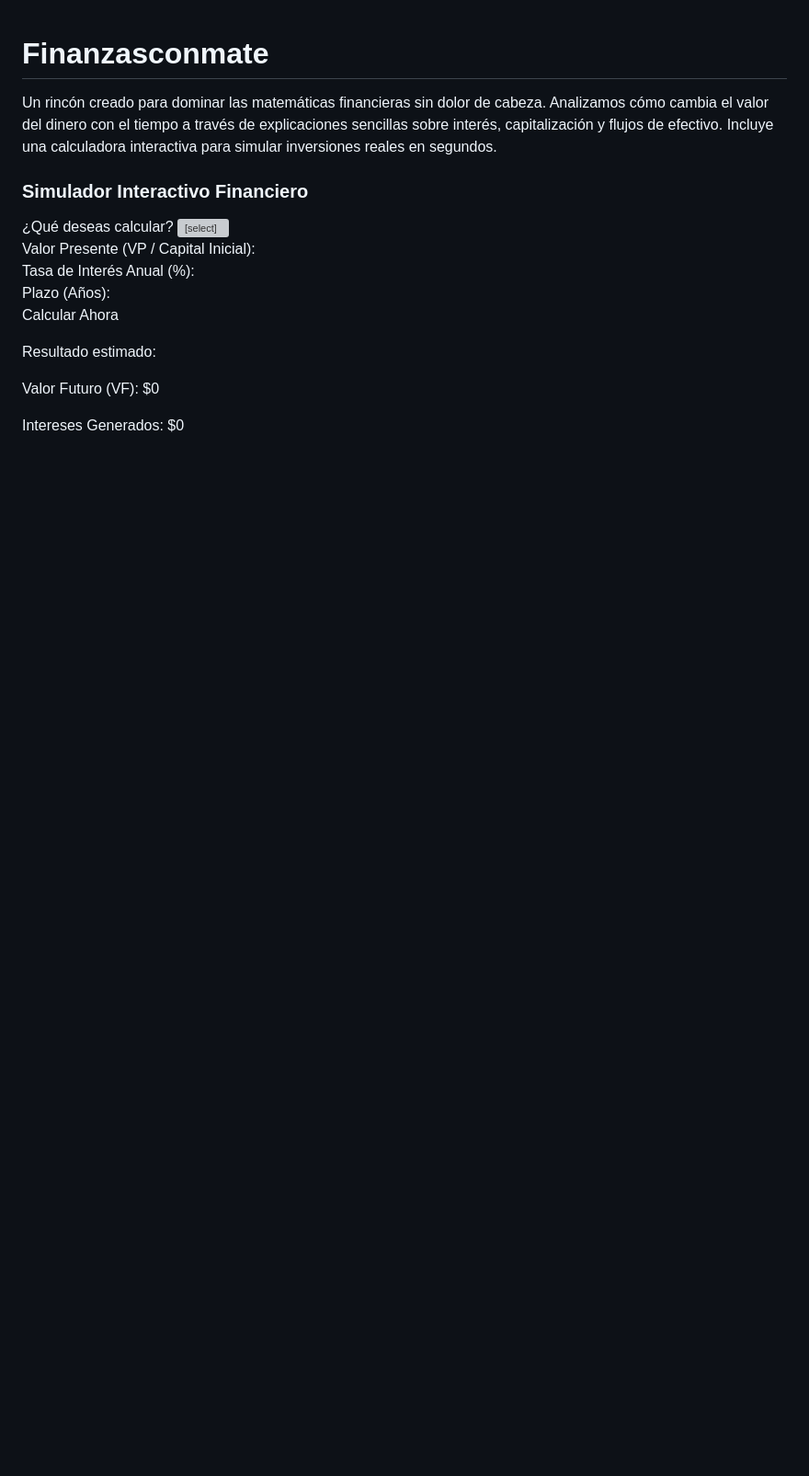
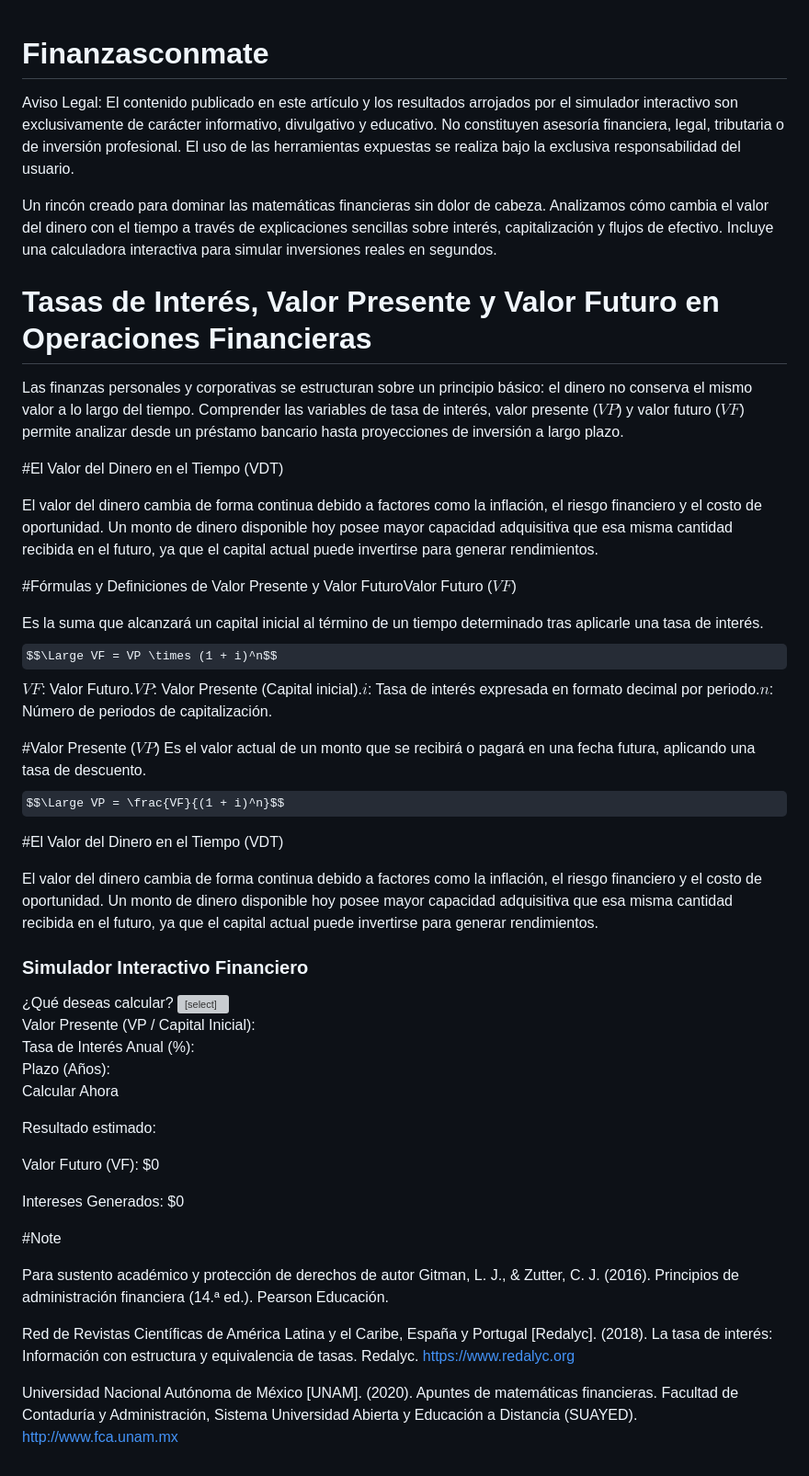
Before and after one commit to ajcandelo-byte/Finanzasconmate, a Markdown page: README.md, the part around the change. Shown at 92% size. GitHub-like rendering; some formulas as TeX source; blank space fills up the shorter version; grey boxes are pictures that could not be loaded.

```diff
--- a/README.md
+++ b/README.md
@@ -1,6 +1,28 @@
 # Finanzasconmate
 
+Aviso Legal: El contenido publicado en este artículo y los resultados arrojados por el simulador interactivo son exclusivamente de carácter informativo, divulgativo y educativo. No constituyen asesoría financiera, legal, tributaria o de inversión profesional. El uso de las herramientas expuestas se realiza bajo la exclusiva responsabilidad del usuario.
+
 Un rincón creado para dominar las matemáticas financieras sin dolor de cabeza. Analizamos cómo cambia el valor del dinero con el tiempo a través de explicaciones sencillas sobre interés, capitalización y flujos de efectivo. Incluye una calculadora interactiva para simular inversiones reales en segundos.
+
+# Tasas de Interés, Valor Presente y Valor Futuro en Operaciones Financieras
+Las finanzas personales y corporativas se estructuran sobre un principio básico: el dinero no conserva el mismo valor a lo largo del tiempo. Comprender las variables de tasa de interés, valor presente ($VP$) y valor futuro ($VF$) permite analizar desde un préstamo bancario hasta proyecciones de inversión a largo plazo.
+
+#El Valor del Dinero en el Tiempo (VDT)
+
+El valor del dinero cambia de forma continua debido a factores como la inflación, el riesgo financiero y el costo de oportunidad. Un monto de dinero disponible hoy posee mayor capacidad adquisitiva que esa misma cantidad recibida en el futuro, ya que el capital actual puede invertirse para generar rendimientos.
+
+#Fórmulas y Definiciones de Valor Presente y Valor FuturoValor Futuro ($VF$)
+
+Es la suma que alcanzará un capital inicial al término de un tiempo determinado tras aplicarle una tasa de interés.$$\Large VF = VP \times (1 + i)^n$$$VF$: Valor Futuro.$VP$: Valor Presente (Capital inicial).$i$: Tasa de interés expresada en formato decimal por periodo.$n$: Número de periodos de capitalización.
+
+#Valor Presente ($VP$)
+Es el valor actual de un monto que se recibirá o pagará en una fecha futura, aplicando una tasa de descuento.$$\Large VP = \frac{VF}{(1 + i)^n}$$
+
+
+
+#El Valor del Dinero en el Tiempo (VDT)
+
+El valor del dinero cambia de forma continua debido a factores como la inflación, el riesgo financiero y el costo de oportunidad. Un monto de dinero disponible hoy posee mayor capacidad adquisitiva que esa misma cantidad recibida en el futuro, ya que el capital actual puede invertirse para generar rendimientos.
 
 
 <!-- Mini Simulador Interactivo Financiero (VDT) -->
@@ -82,3 +104,13 @@ function calcularSimulacion() {
   document.getElementById('resultado').style.display = 'block';
 }
 </script>
+
+
+#Note
+
+Para sustento académico y protección de derechos de autor
+Gitman, L. J., & Zutter, C. J. (2016). Principios de administración financiera (14.ª ed.). Pearson Educación.
+
+Red de Revistas Científicas de América Latina y el Caribe, España y Portugal [Redalyc]. (2018). La tasa de interés: Información con estructura y equivalencia de tasas. Redalyc. https://www.redalyc.org
+
+Universidad Nacional Autónoma de México [UNAM]. (2020). Apuntes de matemáticas financieras. Facultad de Contaduría y Administración, Sistema Universidad Abierta y Educación a Distancia (SUAYED). http://www.fca.unam.mx
```
